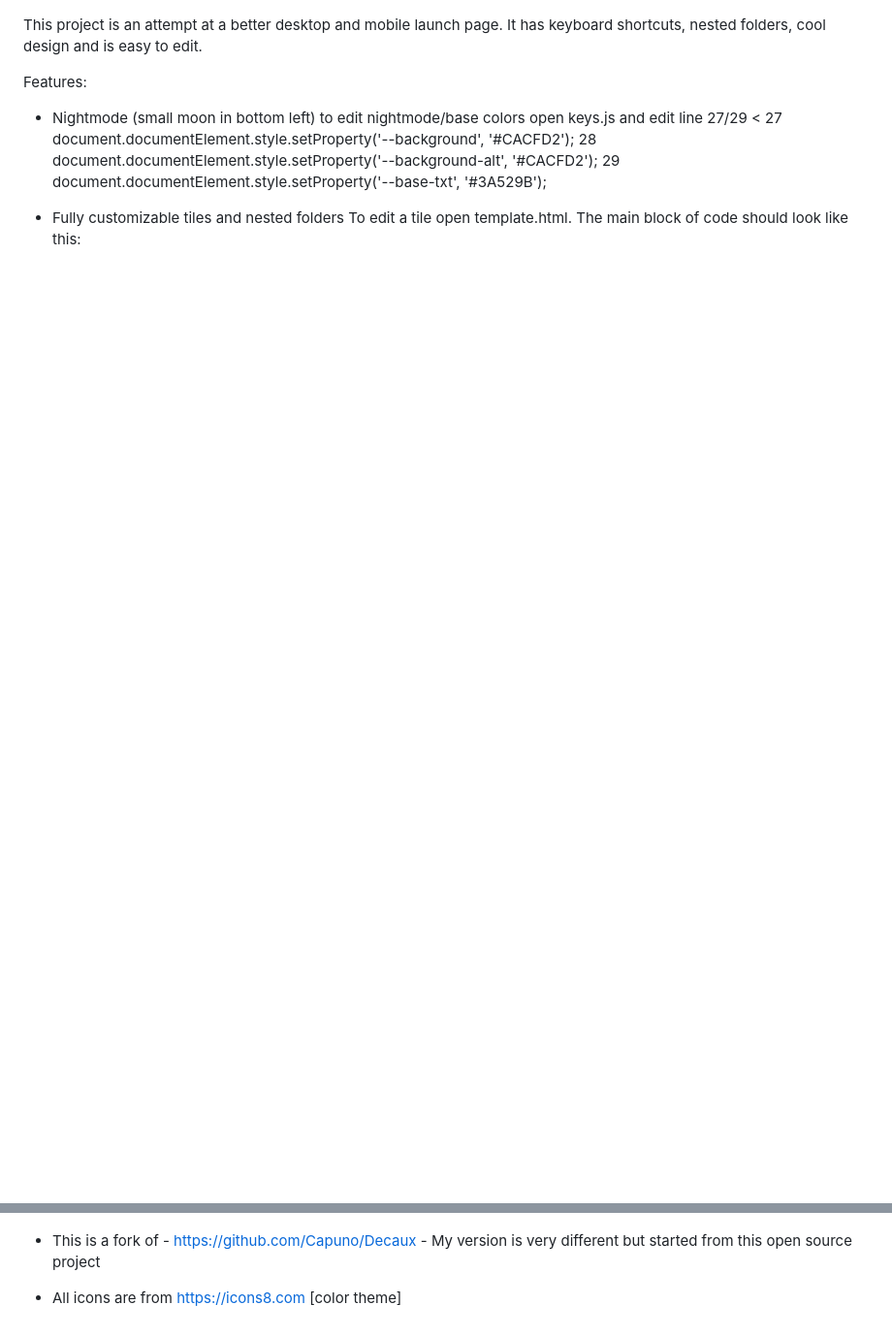
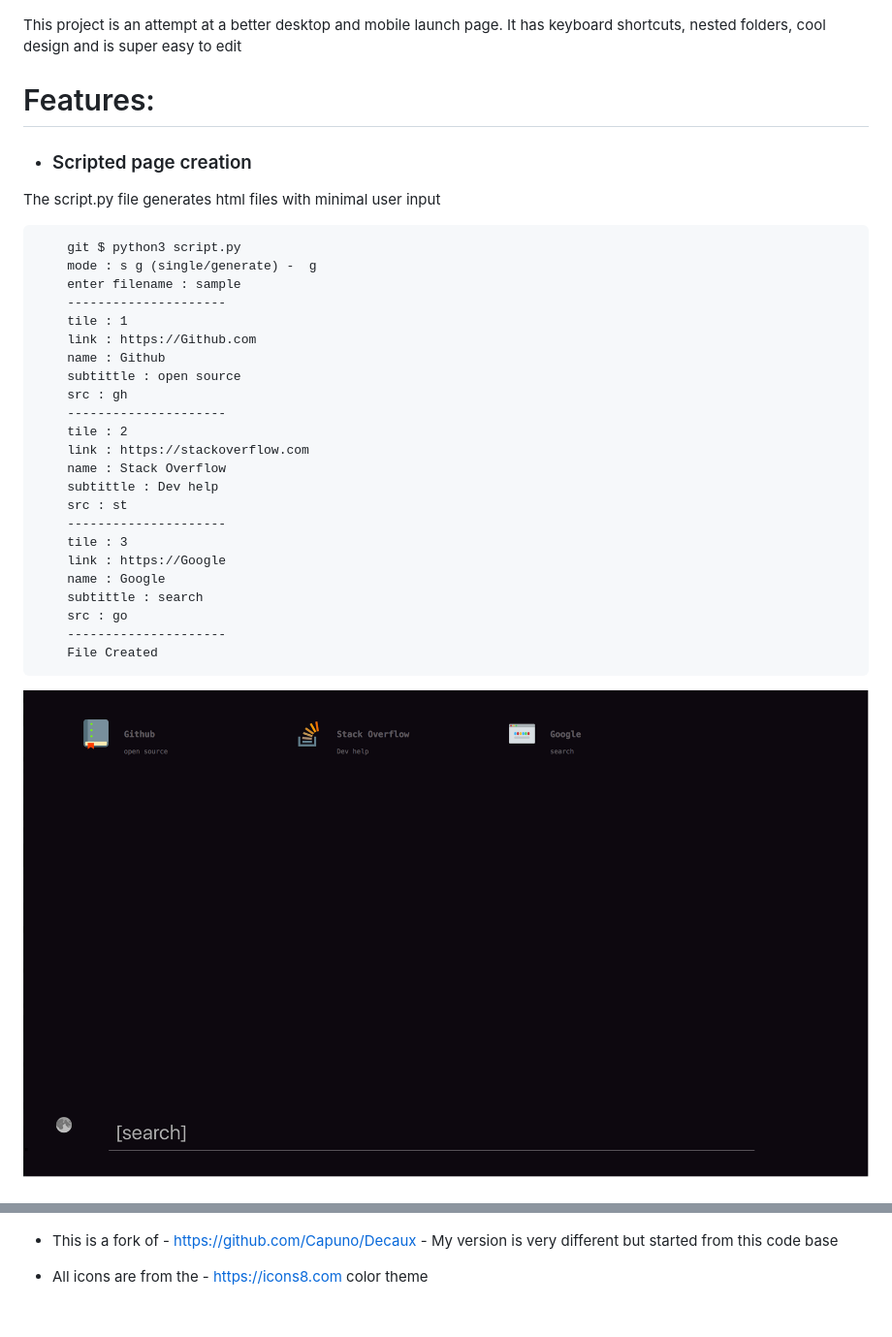
Before and after one commit to Boettner-eric/Homepage, a Markdown page: README.md, 2 parts joined by grey strips. Shown: that part at 97% size. Rendered like a GitHub page; pictures changed too: example.png (added); blank space fills up the shorter version.

Commit message:
Added Scripting

````diff
--- a/README.md
+++ b/README.md
@@ -4,13 +4,34 @@ Homepage
 ![Template.html (github public version)](template.png)
 
-This project is an attempt at a better desktop and mobile launch page.  It has keyboard shortcuts, nested folders, cool design and is easy to edit.
+This project is an attempt at a better desktop and mobile launch page.  It has keyboard shortcuts, nested folders, cool design and is super easy to edit
 
-Features:
-- Nightmode (small moon in bottom left)
-  to edit nightmode/base colors open keys.js and edit line 27/29
-  <
-  27 document.documentElement.style.setProperty('--background', '#CACFD2');
-  28 document.documentElement.style.setProperty('--background-alt', '#CACFD2');
-  29 document.documentElement.style.setProperty('--base-txt', '#3A529B');
-  >
-- Fully customizable tiles and nested folders
+# Features:
+* ### Scripted page creation
+ The script.py file generates html files with minimal user input
+```
+    git $ python3 script.py
+    mode : s g (single/generate) -  g
+    enter filename : sample
+    ---------------------
+    tile : 1
+    link : https://Github.com
+    name : Github
+    subtittle : open source
+    src : gh
+    ---------------------
+    tile : 2
+    link : https://stackoverflow.com
+    name : Stack Overflow
+    subtittle : Dev help
+    src : st
+    ---------------------
+    tile : 3
+    link : https://Google
+    name : Google
+    subtittle : search
+    src : go
+    ---------------------
+    File Created
+```
+ ![sample.html](example.png)
+
@@ -36,6 +70,6 @@ Features:
 ![My setup w/ folders and icons](folder.png)
 
 
-* This is a fork of - https://github.com/Capuno/Decaux - My version is very different but started from this open source project
+* This is a fork of - https://github.com/Capuno/Decaux - My version is very different but started from this code base
 
-- All icons are from https://icons8.com [color theme]
+* All icons are from the - https://icons8.com color theme
````
Also changed, not shown: other parts of README.md (+27 -14 lines), nightmode.png (added), script.png (added), 3 other files.
